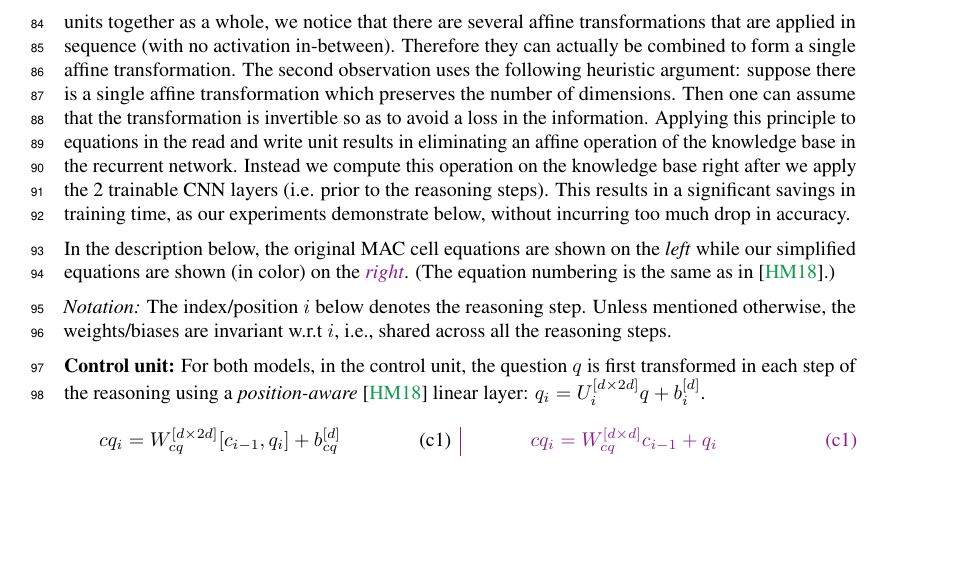
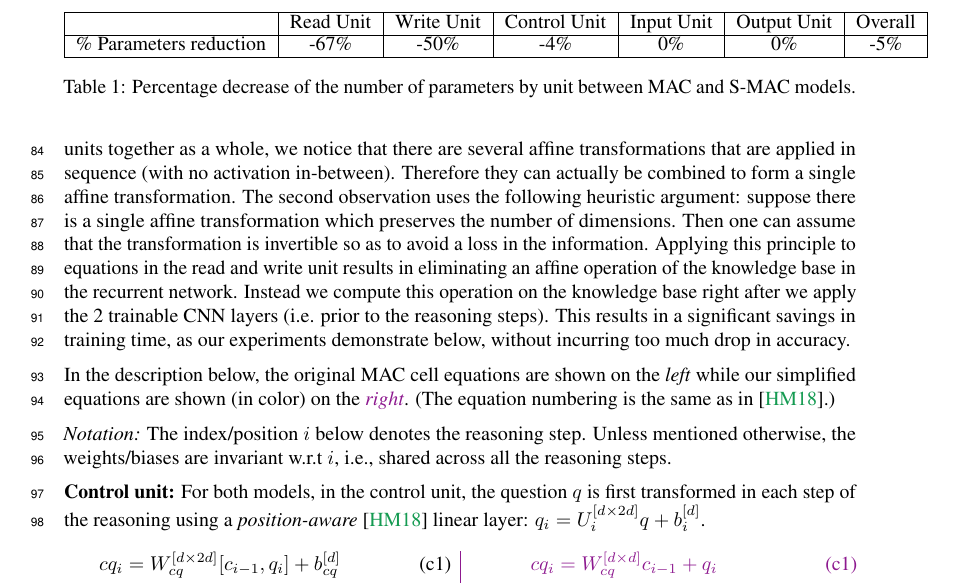
Before and after one commit to IBM/mi-visual-reasoning-pubs, a LaTeX paper (2018_nips_vigil/main.tex, which reads 2018_nips_vigil/smac.tex): part of page 3 of 5, cut at the place of the change, the shorter picture padded with empty space. Compiled offline with pdfLaTeX.

Commit message:
simple table for parameters reduction

```diff
--- a/2018_nips_vigil/smac.tex
+++ b/2018_nips_vigil/smac.tex
@@ -79,3 +79,14 @@ knowledge base, as is done by the original MAC network in \emph{each} reasoning
 	&\mem_i = W_{rm}^{[d \times d]} \rr_i + b_{rm}^{[d]} \tag{w1}
 	\end{align*}}
 \end{multicols}
+
+\begin{table}[]
+	\centering
+	\begin{tabular}{|c|c|c|c|c|c|c|}
+		\hline
+		                & Read Unit               & Write Unit &  Control Unit       & Input Unit & Output Unit & Overall  \\ \hline
+		 \% Parameters reduction  & -67\%  &   -50\%       &      -4\%               &  0\%    & 0\%    &     -5\%              \\  \hline
+	\end{tabular}
+	\caption{Percentage decrease of the number of parameters by unit between MAC and S-MAC models.}
+	\label{results}
+\end{table}
```
